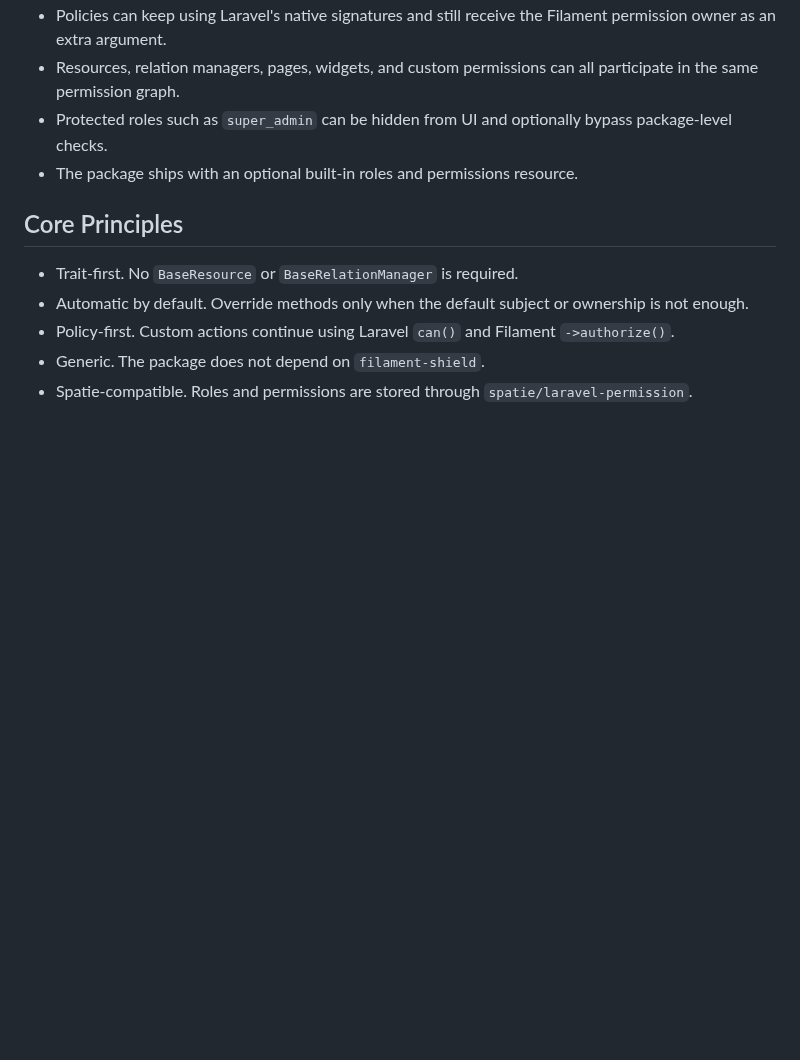
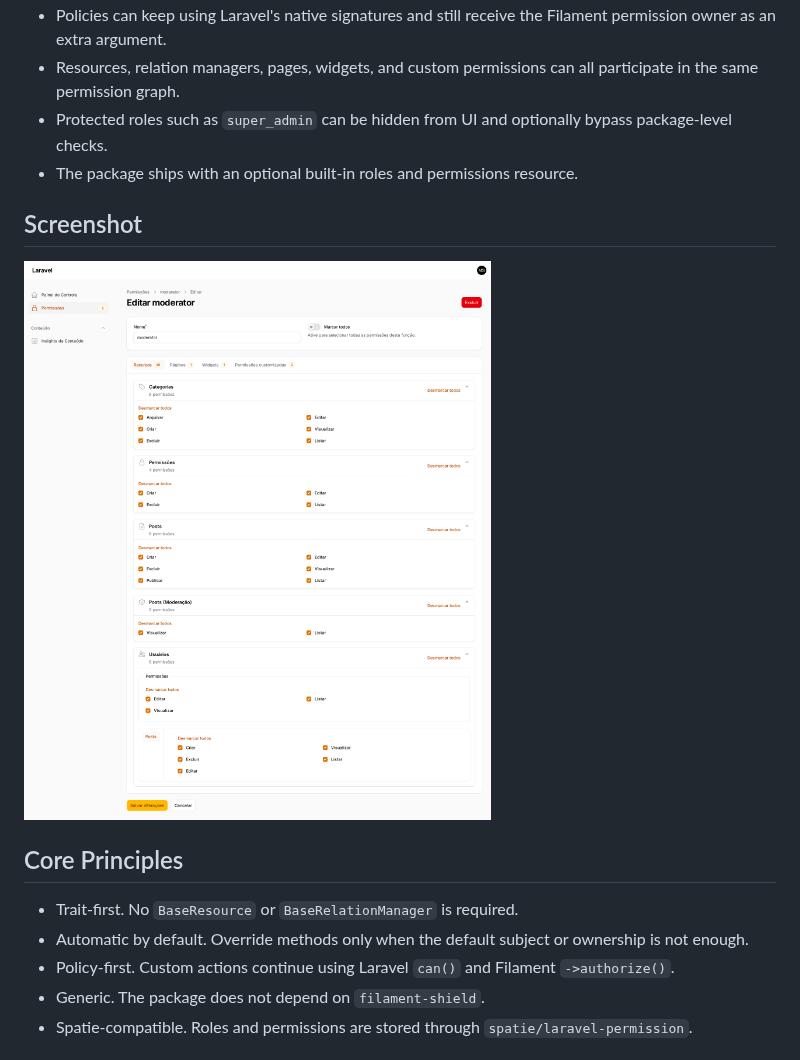
Before and after one commit to CoringaWc/filament-acl, a Markdown page: README.md, the part around the change. GitHub-like rendering; pictures changed too: docs/images/permissions-edit.png (added); blank space fills up the shorter version.

```diff
--- a/README.md
+++ b/README.md
@@ -17,6 +17,10 @@ It was designed for complex panels where the same Eloquent model can appear in m
 - Resources, relation managers, pages, widgets, and custom permissions can all participate in the same permission graph.
 - Protected roles such as `super_admin` can be hidden from UI and optionally bypass package-level checks.
 - The package ships with an optional built-in roles and permissions resource.
+
+## Screenshot
+
+![Permissions Edit Page](docs/images/permissions-edit.png)
 
 ## Core Principles
 
```
Also changed, not shown: 4 other files.
